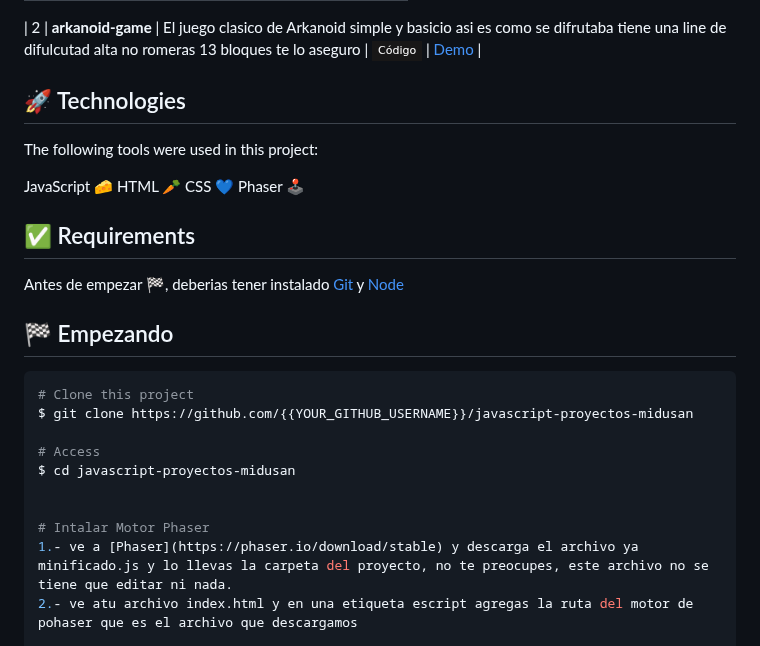
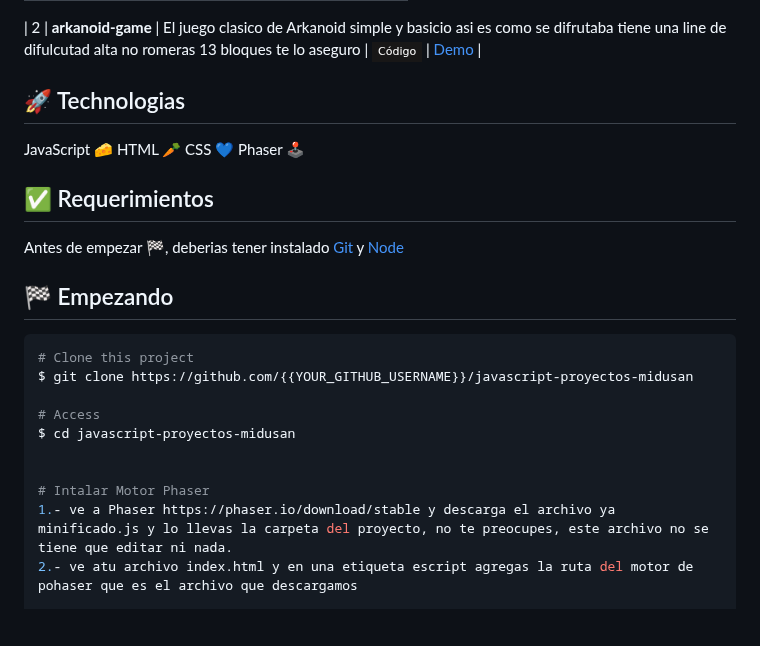
Before and after one commit to AlanSan1195/JavaScript-Proyects, a Markdown page: README.md, the part around the change. GitHub-like rendering; badges without logos; blank space fills up the shorter version.

Commit message:
Actualizar README con imágenes y corregir errores ortográficos

```diff
--- a/README.md
+++ b/README.md
@@ -64,16 +64,12 @@ Este repositorio sin duda es mi favorito porque me he divertido y he aprendido b
 
 
 
-## :rocket: Technologies ##
-
-The following tools were used in this project:
-
-
+## :rocket: Technologias ##
 JavaScript 🧀
 HTML 🥕
 CSS 💙
 Phaser 🕹️
-## :white_check_mark: Requirements ##
+## :white_check_mark: Requerimientos ##
 
 Antes de empezar :checkered_flag:, deberias tener instalado [Git](https://git-scm.com) y [Node](https://nodejs.org/en/)
 
@@ -88,7 +84,7 @@ $ cd javascript-proyectos-midusan
 
 
 # Intalar Motor Phaser
-1.- ve a [Phaser](https://phaser.io/download/stable) y descarga el archivo ya minificado.js y lo llevas la carpeta del proyecto, no te preocupes, este archivo no se tiene que editar ni nada.
+1.- ve a Phaser https://phaser.io/download/stable y descarga el archivo ya minificado.js y lo llevas la carpeta del proyecto, no te preocupes, este archivo no se tiene que editar ni nada.
 2.- ve atu archivo index.html y en una etiqueta escript agregas la ruta del motor de pohaser que es el archivo que descargamos
 
 # Instalar dependencias, esta dependencia es solo para el el desarrollo del proyecto 02 de Super Mario Bros que es el motor de JavaScript que utilizamos para su desarrollo
```
